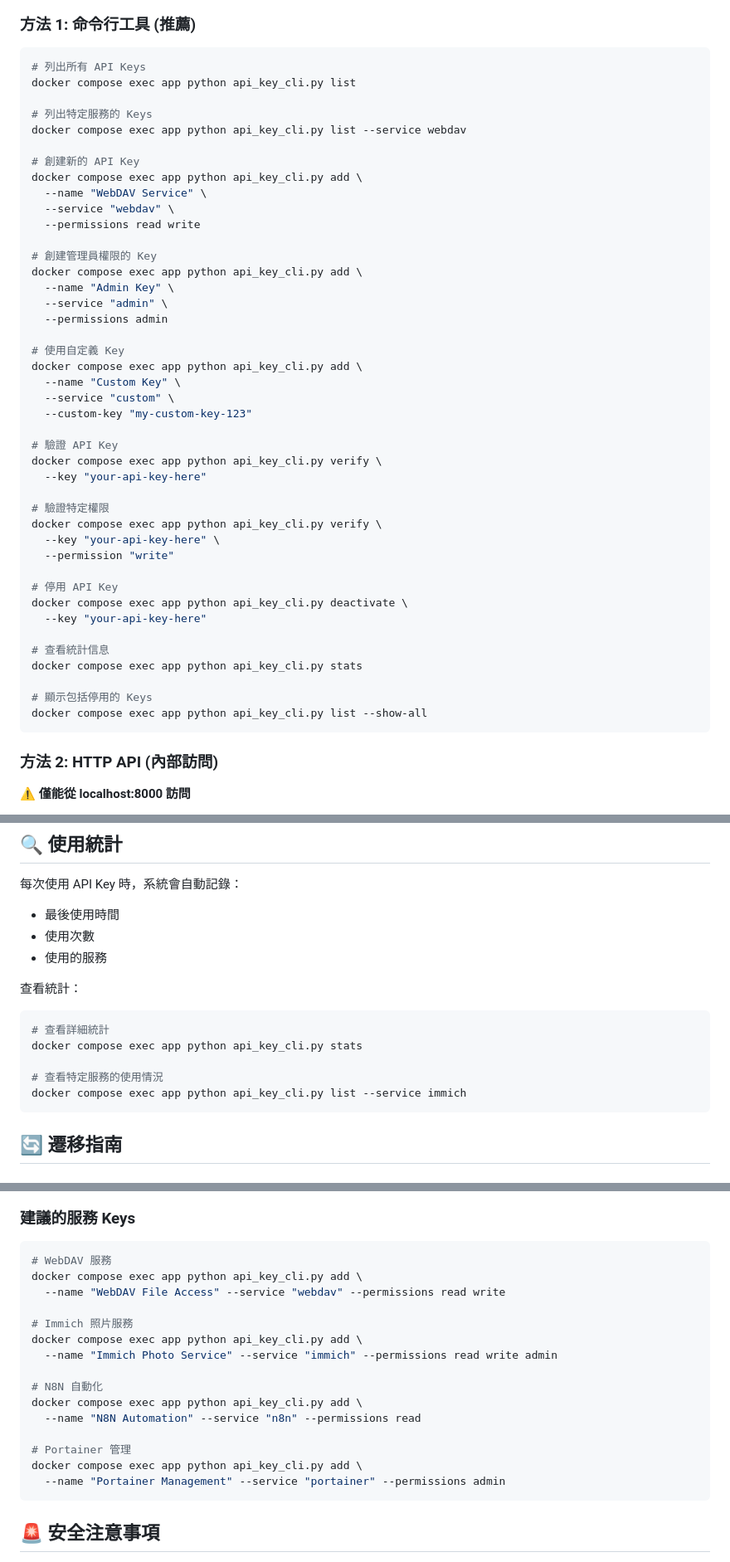
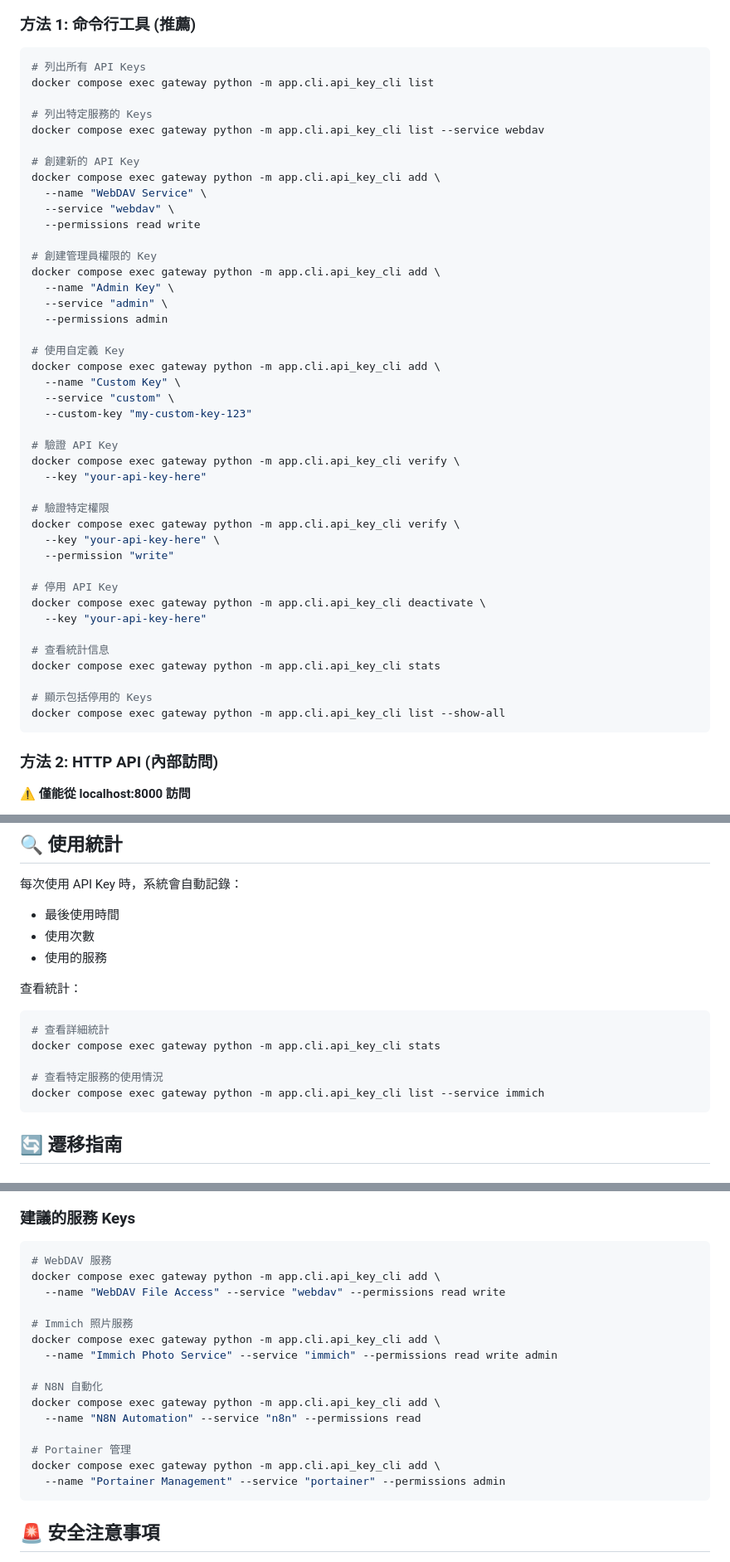
Before and after one commit to novis10813/gateway-api, a Markdown page: README.md, 3 parts joined by grey strips. Shown at 83% size. Rendered like a GitHub page.

Commit message:
fix cli path

````diff
--- a/README.md
+++ b/README.md
@@ -253,47 +253,47 @@ curl -H "Authorization: Bearer <your-jwt-token>" https://novis.tplinkdns.com/aut
 ### 方法 1: 命令行工具 (推薦)
 ```bash
 # 列出所有 API Keys
-docker compose exec app python api_key_cli.py list
+docker compose exec gateway python -m app.cli.api_key_cli list
 
 # 列出特定服務的 Keys
-docker compose exec app python api_key_cli.py list --service webdav
+docker compose exec gateway python -m app.cli.api_key_cli list --service webdav
 
 # 創建新的 API Key
-docker compose exec app python api_key_cli.py add \
+docker compose exec gateway python -m app.cli.api_key_cli add \
   --name "WebDAV Service" \
   --service "webdav" \
   --permissions read write
 
 # 創建管理員權限的 Key
-docker compose exec app python api_key_cli.py add \
+docker compose exec gateway python -m app.cli.api_key_cli add \
   --name "Admin Key" \
   --service "admin" \
   --permissions admin
 
 # 使用自定義 Key
-docker compose exec app python api_key_cli.py add \
+docker compose exec gateway python -m app.cli.api_key_cli add \
   --name "Custom Key" \
   --service "custom" \
   --custom-key "my-custom-key-123"
 
 # 驗證 API Key
-docker compose exec app python api_key_cli.py verify \
+docker compose exec gateway python -m app.cli.api_key_cli verify \
   --key "your-api-key-here"
 
 # 驗證特定權限
-docker compose exec app python api_key_cli.py verify \
+docker compose exec gateway python -m app.cli.api_key_cli verify \
   --key "your-api-key-here" \
   --permission "write"
 
 # 停用 API Key
-docker compose exec app python api_key_cli.py deactivate \
+docker compose exec gateway python -m app.cli.api_key_cli deactivate \
   --key "your-api-key-here"
 
 # 查看統計信息
-docker compose exec app python api_key_cli.py stats
+docker compose exec gateway python -m app.cli.api_key_cli stats
 
 # 顯示包括停用的 Keys
-docker compose exec app python api_key_cli.py list --show-all
+docker compose exec gateway python -m app.cli.api_key_cli list --show-all
 ```
 
 ### 方法 2: HTTP API (內部訪問)
@@ -361,10 +361,10 @@ curl -H "X-API-Key: your-key" \
 查看統計：
 ```bash
 # 查看詳細統計
-docker compose exec app python api_key_cli.py stats
+docker compose exec gateway python -m app.cli.api_key_cli stats
 
 # 查看特定服務的使用情況
-docker compose exec app python api_key_cli.py list --service immich
+docker compose exec gateway python -m app.cli.api_key_cli list --service immich
 ```
 
 ## 🔄 遷移指南
@@ -378,19 +378,19 @@ docker compose exec app python api_key_cli.py list --service immich
 ### 建議的服務 Keys
 ```bash
 # WebDAV 服務
-docker compose exec app python api_key_cli.py add \
+docker compose exec gateway python -m app.cli.api_key_cli add \
   --name "WebDAV File Access" --service "webdav" --permissions read write
 
 # Immich 照片服務
-docker compose exec app python api_key_cli.py add \
+docker compose exec gateway python -m app.cli.api_key_cli add \
   --name "Immich Photo Service" --service "immich" --permissions read write admin
 
 # N8N 自動化
-docker compose exec app python api_key_cli.py add \
+docker compose exec gateway python -m app.cli.api_key_cli add \
   --name "N8N Automation" --service "n8n" --permissions read
 
 # Portainer 管理
-docker compose exec app python api_key_cli.py add \
+docker compose exec gateway python -m app.cli.api_key_cli add \
   --name "Portainer Management" --service "portainer" --permissions admin
 ```
 
````
Also changed, not shown: other parts of README.md (+5 -5 lines).
